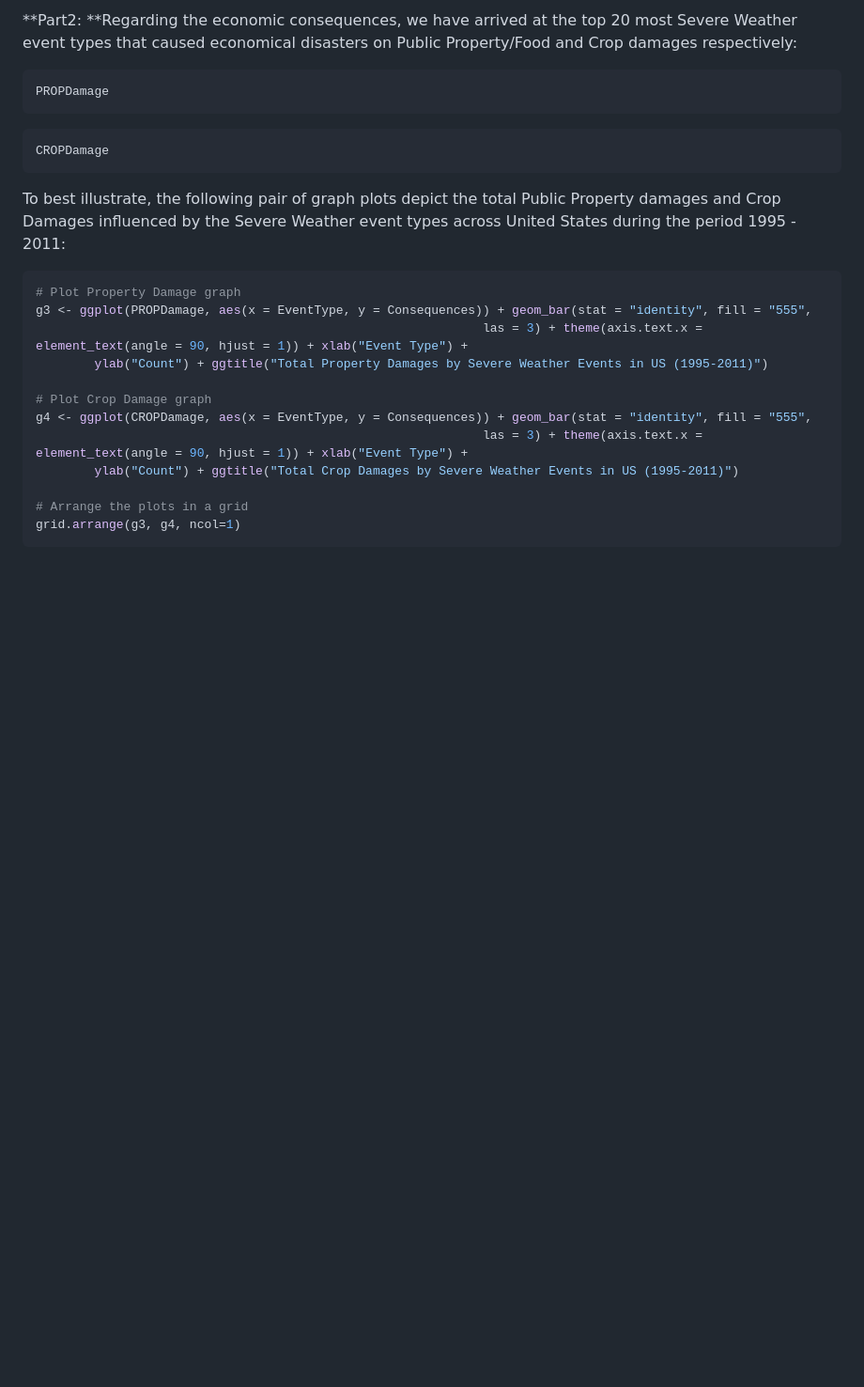
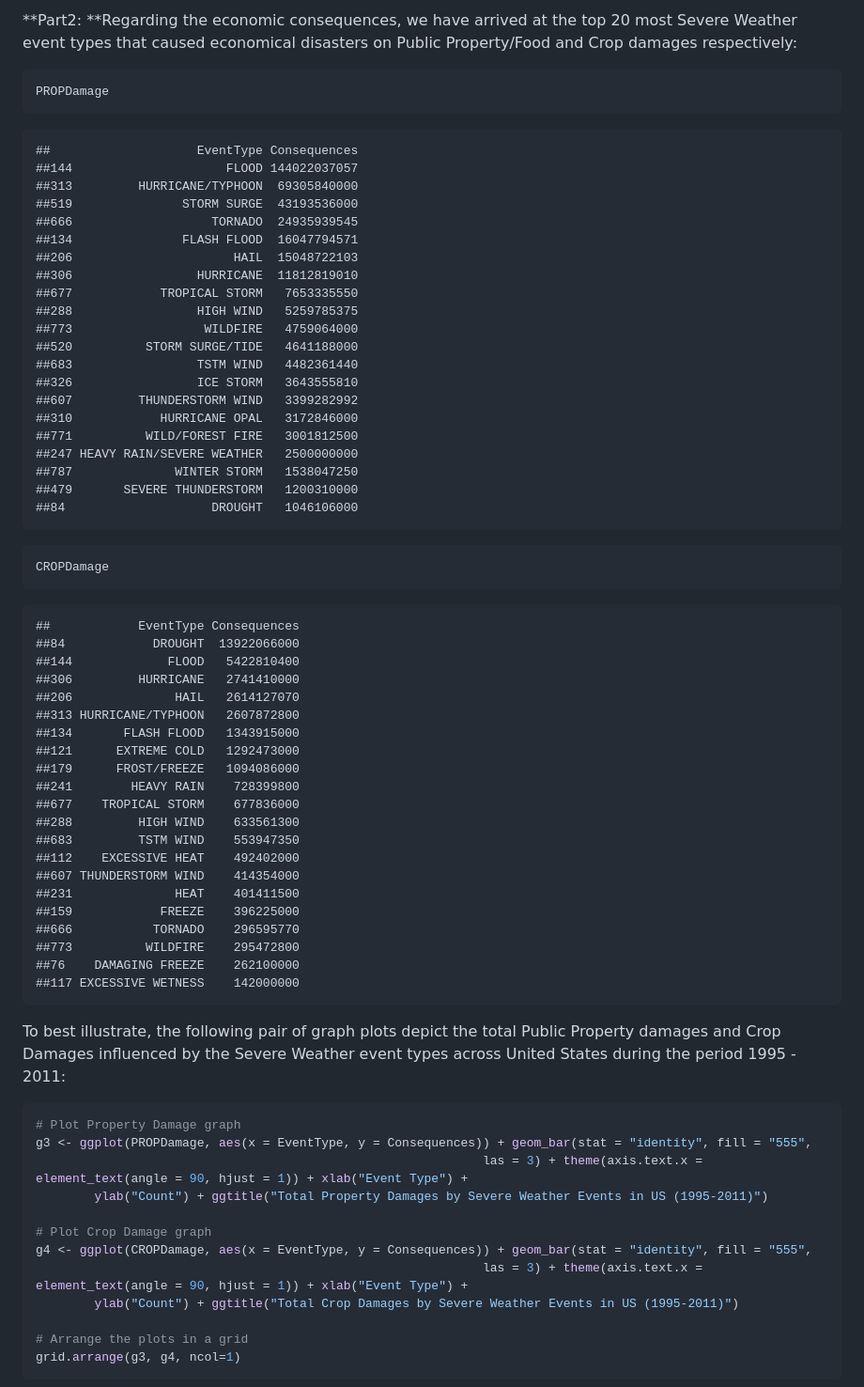
Before and after one commit to buva-datascience/RepData_PeerAssessment2, a Markdown page: Storm_Data.md, the part around the change printed below. Shown: that part at 94% size. Rendered like a GitHub page; blank space fills up the shorter version.

````diff
--- a/Storm_Data.md
+++ b/Storm_Data.md
@@ -249,8 +303,56 @@ From the above histograms, we observe that **Excessive Heat** and **Tornado** ca
 PROPDamage
 ```
 
+```
+##                    EventType Consequences
+##144                     FLOOD 144022037057
+##313         HURRICANE/TYPHOON  69305840000
+##519               STORM SURGE  43193536000
+##666                   TORNADO  24935939545
+##134               FLASH FLOOD  16047794571
+##206                      HAIL  15048722103
+##306                 HURRICANE  11812819010
+##677            TROPICAL STORM   7653335550
+##288                 HIGH WIND   5259785375
+##773                  WILDFIRE   4759064000
+##520          STORM SURGE/TIDE   4641188000
+##683                 TSTM WIND   4482361440
+##326                 ICE STORM   3643555810
+##607         THUNDERSTORM WIND   3399282992
+##310            HURRICANE OPAL   3172846000
+##771          WILD/FOREST FIRE   3001812500
+##247 HEAVY RAIN/SEVERE WEATHER   2500000000
+##787              WINTER STORM   1538047250
+##479       SEVERE THUNDERSTORM   1200310000
+##84                    DROUGHT   1046106000
+```
+
 ```r
 CROPDamage
+```
+
+```
+##            EventType Consequences
+##84            DROUGHT  13922066000
+##144             FLOOD   5422810400
+##306         HURRICANE   2741410000
+##206              HAIL   2614127070
+##313 HURRICANE/TYPHOON   2607872800
+##134       FLASH FLOOD   1343915000
+##121      EXTREME COLD   1292473000
+##179      FROST/FREEZE   1094086000
+##241        HEAVY RAIN    728399800
+##677    TROPICAL STORM    677836000
+##288         HIGH WIND    633561300
+##683         TSTM WIND    553947350
+##112    EXCESSIVE HEAT    492402000
+##607 THUNDERSTORM WIND    414354000
+##231              HEAT    401411500
+##159            FREEZE    396225000
+##666           TORNADO    296595770
+##773          WILDFIRE    295472800
+##76    DAMAGING FREEZE    262100000
+##117 EXCESSIVE WETNESS    142000000
 ```
 
 To best illustrate, the following pair of graph plots depict the total Public Property damages and Crop Damages influenced by the Severe Weather event types across United States during the period 1995 - 2011:
````
Also changed, not shown: other parts of Storm_Data.md (+73 -19 lines), figures/plotEconomy.png, 2 other files.
